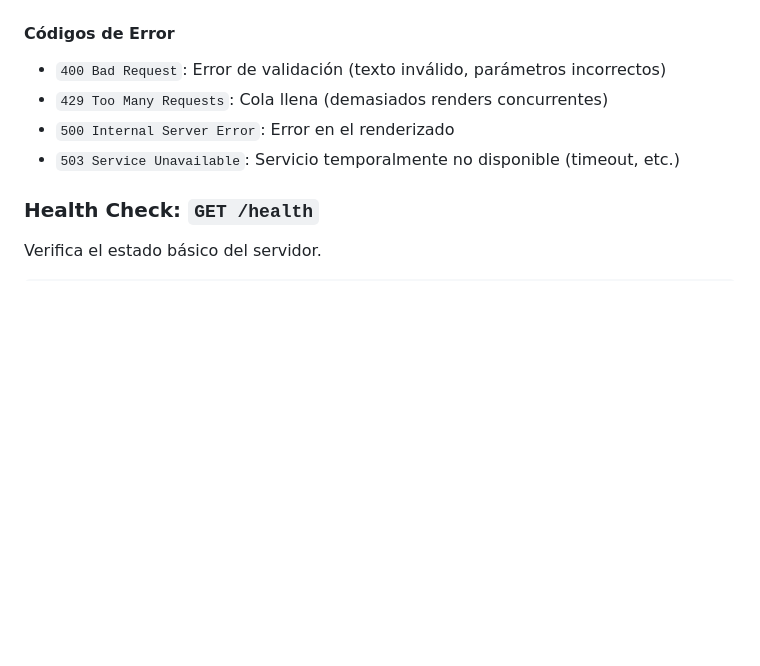
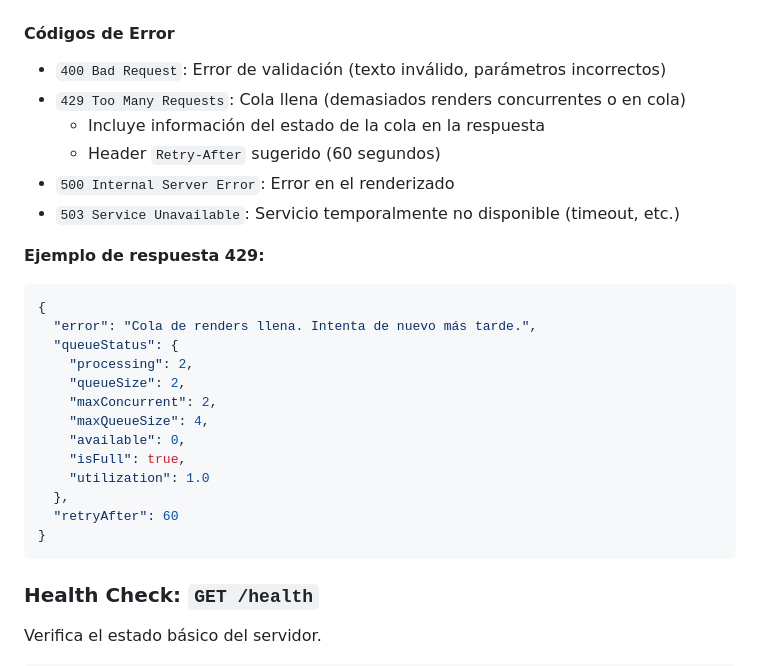
Before and after one commit to enriquetecfan11/Weather-Video-API, a Markdown page: README.md, the part around one of its changes. Drawn GitHub-style; blank space fills up the shorter version.

````diff
--- a/README.md
+++ b/README.md
@@ -264,9 +264,28 @@ const url = URL.createObjectURL(blob);
 #### Códigos de Error
 
 - `400 Bad Request`: Error de validación (texto inválido, parámetros incorrectos)
-- `429 Too Many Requests`: Cola llena (demasiados renders concurrentes)
+- `429 Too Many Requests`: Cola llena (demasiados renders concurrentes o en cola)
+  - Incluye información del estado de la cola en la respuesta
+  - Header `Retry-After` sugerido (60 segundos)
 - `500 Internal Server Error`: Error en el renderizado
 - `503 Service Unavailable`: Servicio temporalmente no disponible (timeout, etc.)
+
+**Ejemplo de respuesta 429:**
+```json
+{
+  "error": "Cola de renders llena. Intenta de nuevo más tarde.",
+  "queueStatus": {
+    "processing": 2,
+    "queueSize": 2,
+    "maxConcurrent": 2,
+    "maxQueueSize": 4,
+    "available": 0,
+    "isFull": true,
+    "utilization": 1.0
+  },
+  "retryAfter": 60
+}
+```
 
 ### Health Check: `GET /health`
 
````
Also changed, not shown: other parts of README.md (+42 -0 lines).
